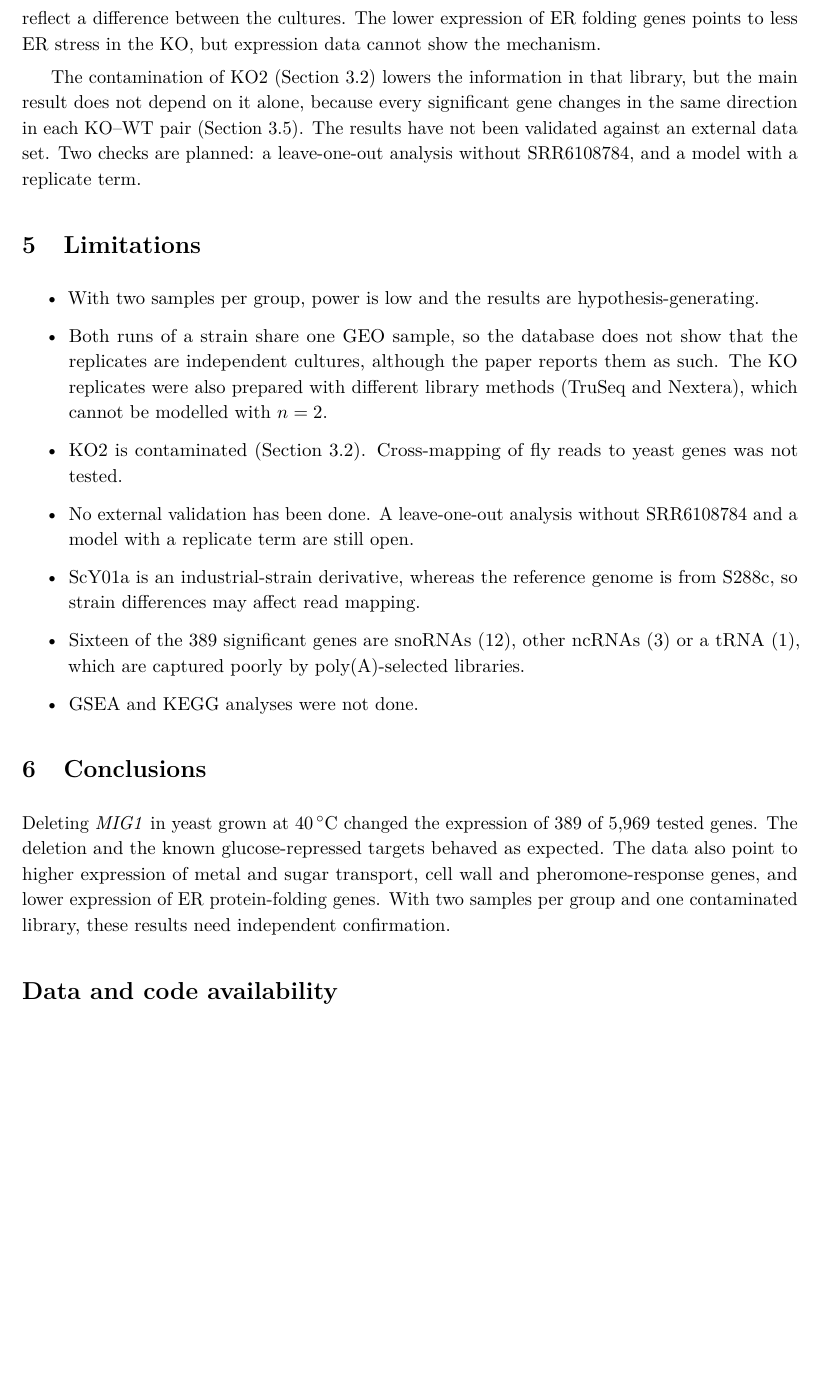
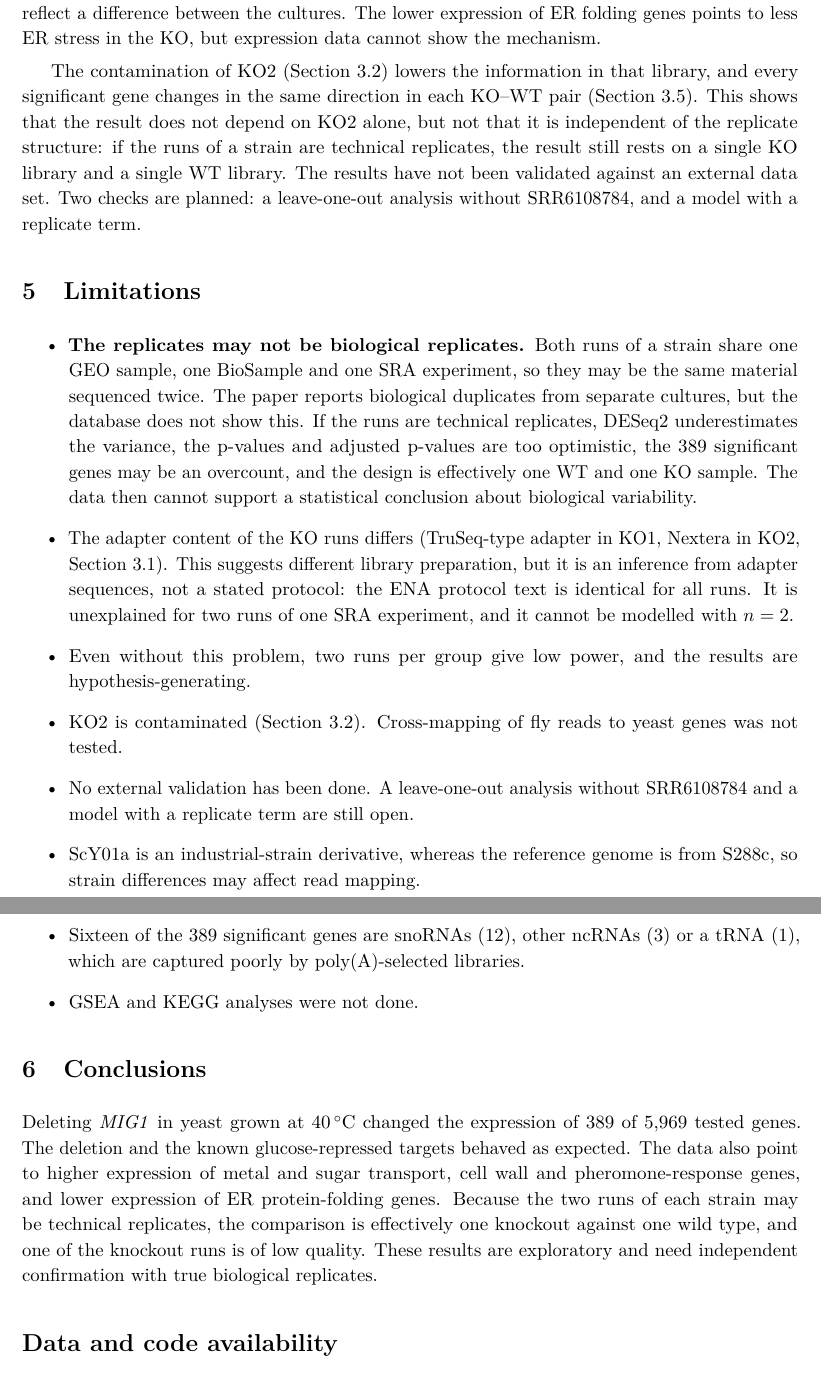
Before and after one commit to ajaynathmk/yeast-mig1-rnaseq, a LaTeX document (docs/report/main.tex): part of page 13 of 15 before the commit and two parts of pages 13 and 14 of 16 after it, the two joined at a grey line, cut so that both start at the same text, the shorter picture padded with empty space. Compiled offline with pdfLaTeX.

Commit message:
readme and report update

```diff
--- a/docs/report/main.tex
+++ b/docs/report/main.tex
@@ -397,13 +397,14 @@ The basic checks support the data. The deleted gene is almost absent from the KO
 
 The rise in hexose transporter genes fits the known role of Mig1 as a glucose repressor \cite{nehlin1990,gancedo1998}. The changed genes also include iron, copper and phosphate uptake genes (for example \gene{FIT1}, \gene{FIT3}, \gene{FET3}, \gene{SIT1}, \gene{CTR3} and \gene{PHO84}; see SGD \cite{cherry2012}), which are often induced when these nutrients are limiting. This was not tested here. Aft1 is an iron-responsive transcriptional activator linked to \gene{FET3} and \gene{SIT1} \cite{ueta2012}, so a change in iron status is one possible route. These genes are not among the Mig1 targets discussed above, so the effect may be indirect. It may also reflect a difference between the cultures. The lower expression of ER folding genes points to less ER stress in the KO, but expression data cannot show the mechanism.
 
-The contamination of KO2 (Section~\ref{sec:contam}) lowers the information in that library, but the main result does not depend on it alone, because every significant gene changes in the same direction in each KO--WT pair (Section~\ref{sec:de}). The results have not been validated against an external data set. Two checks are planned: a leave-one-out analysis without SRR6108784, and a model with a replicate term.
+The contamination of KO2 (Section~\ref{sec:contam}) lowers the information in that library, and every significant gene changes in the same direction in each KO--WT pair (Section~\ref{sec:de}). This shows that the result does not depend on KO2 alone, but not that it is independent of the replicate structure: if the runs of a strain are technical replicates, the result still rests on a single KO library and a single WT library. The results have not been validated against an external data set. Two checks are planned: a leave-one-out analysis without SRR6108784, and a model with a replicate term.
 
 % =====================================================================
-\section{Limitations}
+\section{Limitations}\label{sec:limits}
 \begin{itemize}
-  \item With two samples per group, power is low and the results are hypothesis-generating.
-  \item Both runs of a strain share one GEO sample, so the database does not show that the replicates are independent cultures, although the paper reports them as such. The KO replicates were also prepared with different library methods (TruSeq and Nextera), which cannot be modelled with $n=2$.
+  \item \textbf{The replicates may not be biological replicates.} Both runs of a strain share one GEO sample, one BioSample and one SRA experiment, so they may be the same material sequenced twice. The paper reports biological duplicates from separate cultures, but the database does not show this. If the runs are technical replicates, DESeq2 underestimates the variance, the p-values and adjusted p-values are too optimistic, the 389 significant genes may be an overcount, and the design is effectively one WT and one KO sample. The data then cannot support a statistical conclusion about biological variability.
+  \item The adapter content of the KO runs differs (TruSeq-type adapter in KO1, Nextera in KO2, Section~\ref{sec:qc}). This suggests different library preparation, but it is an inference from adapter sequences, not a stated protocol: the ENA protocol text is identical for all runs. It is unexplained for two runs of one SRA experiment, and it cannot be modelled with $n=2$.
+  \item Even without this problem, two runs per group give low power, and the results are hypothesis-generating.
   \item KO2 is contaminated (Section~\ref{sec:contam}). Cross-mapping of fly reads to yeast genes was not tested.
   \item No external validation has been done. A leave-one-out analysis without SRR6108784 and a model with a replicate term are still open.
   \item ScY01a is an industrial-strain derivative, whereas the reference genome is from S288c, so strain differences may affect read mapping.
@@ -413,7 +414,7 @@ The contamination of KO2 (Section~\ref{sec:contam}) lowers the information in th
 
 % =====================================================================
 \section{Conclusions}
-Deleting \gene{MIG1} in yeast grown at 40\degC{} changed the expression of 389 of 5,969 tested genes. The deletion and the known glucose-repressed targets behaved as expected. The data also point to higher expression of metal and sugar transport, cell wall and pheromone-response genes, and lower expression of ER protein-folding genes. With two samples per group and one contaminated library, these results need independent confirmation.
+Deleting \gene{MIG1} in yeast grown at 40\degC{} changed the expression of 389 of 5,969 tested genes. The deletion and the known glucose-repressed targets behaved as expected. The data also point to higher expression of metal and sugar transport, cell wall and pheromone-response genes, and lower expression of ER protein-folding genes. Because the two runs of each strain may be technical replicates, the comparison is effectively one knockout against one wild type, and one of the knockout runs is of low quality. These results are exploratory and need independent confirmation with true biological replicates.
 
 \section*{Data and code availability}
 \addcontentsline{toc}{section}{Data and code availability}
```
Also changed, not shown: README.md, docs/report/main.pdf, docs/report/main.tex (16 more changed lines).
